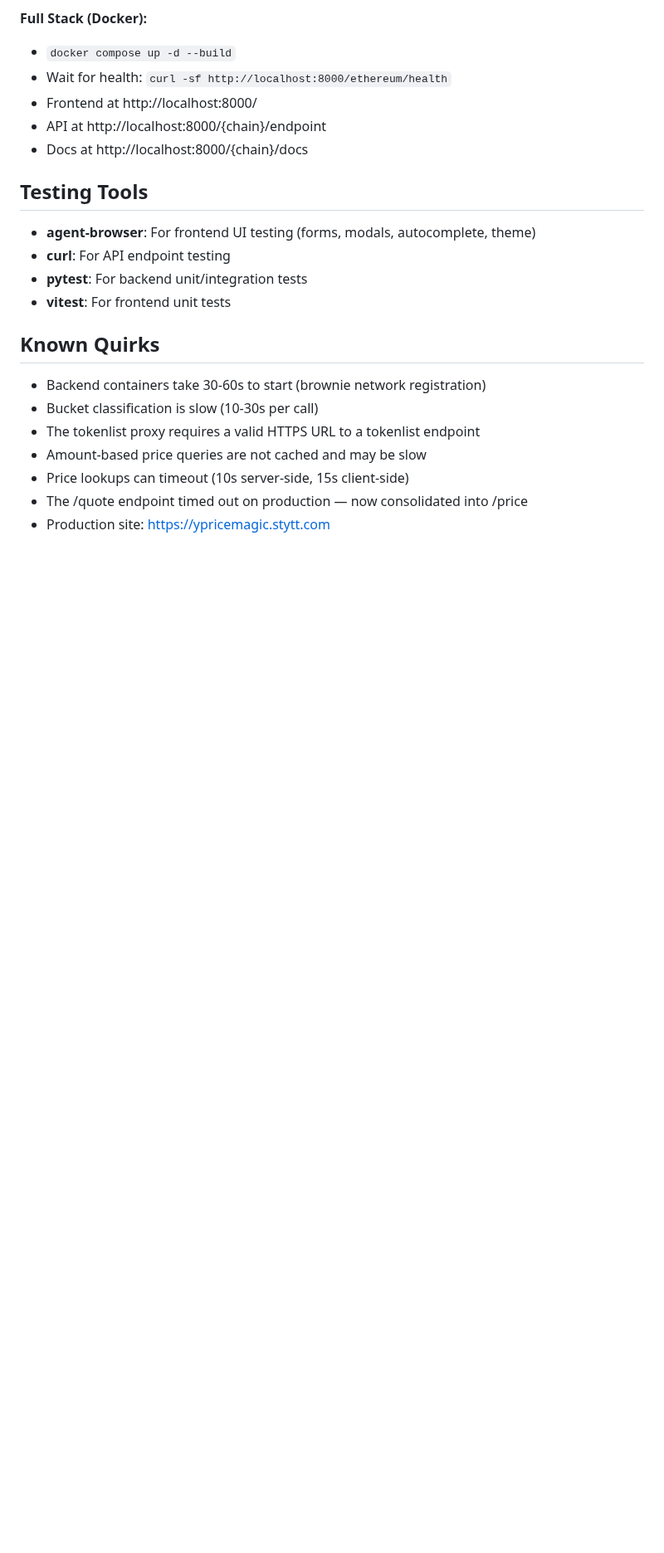
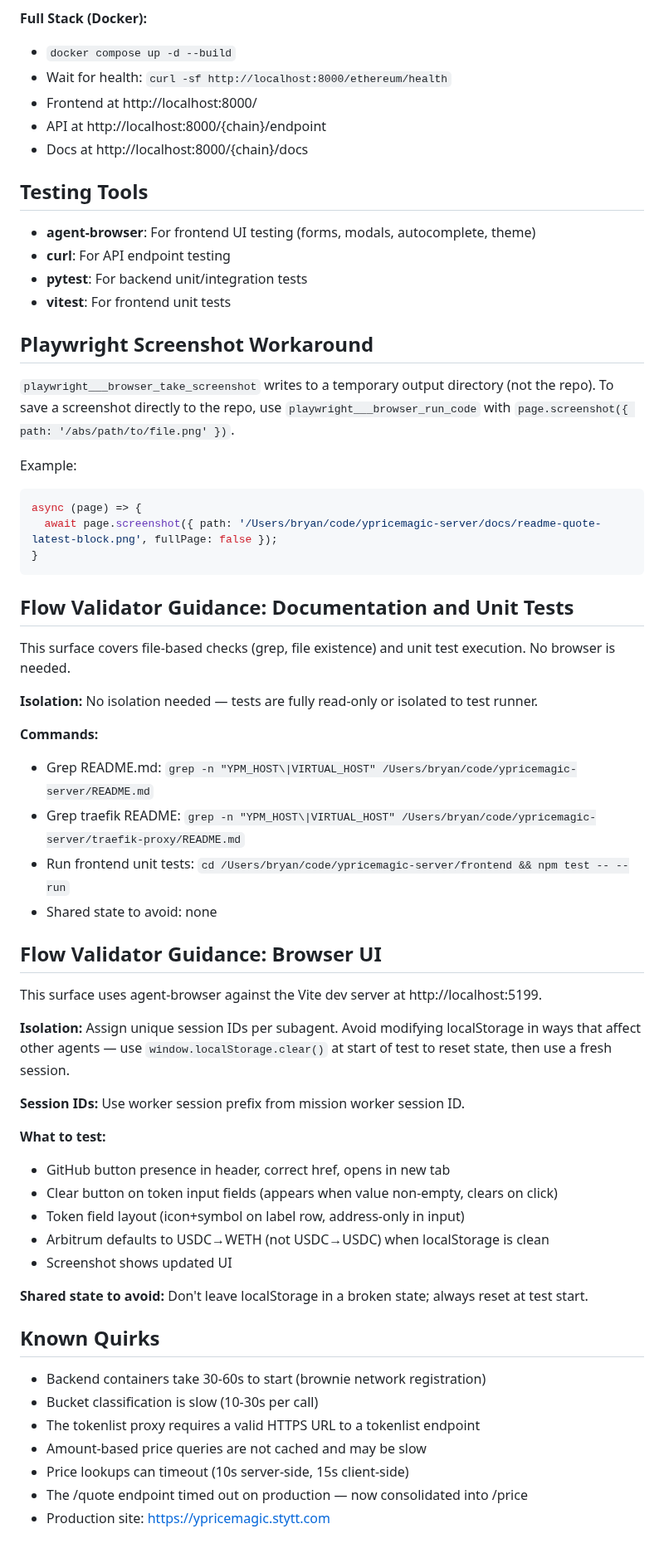
Before and after one commit to SatoshiAndKin/ypricemagic-server, a Markdown page: .factory/library/user-testing.md, the part around the change. Shown at 83% size. Drawn GitHub-style; blank space fills up the shorter version.

````diff
--- a/.factory/library/user-testing.md
+++ b/.factory/library/user-testing.md
@@ -26,6 +26,46 @@
 - **pytest**: For backend unit/integration tests
 - **vitest**: For frontend unit tests
 
+## Playwright Screenshot Workaround
+
+`playwright___browser_take_screenshot` writes to a temporary output directory (not the repo). To save a screenshot directly to the repo, use `playwright___browser_run_code` with `page.screenshot({ path: '/abs/path/to/file.png' })`.
+
+Example:
+```js
+async (page) => {
+  await page.screenshot({ path: '/Users/bryan/code/ypricemagic-server/docs/readme-quote-latest-block.png', fullPage: false });
+}
+```
+
+## Flow Validator Guidance: Documentation and Unit Tests
+
+This surface covers file-based checks (grep, file existence) and unit test execution. No browser is needed.
+
+**Isolation:** No isolation needed — tests are fully read-only or isolated to test runner.
+
+**Commands:**
+- Grep README.md: `grep -n "YPM_HOST\|VIRTUAL_HOST" /Users/bryan/code/ypricemagic-server/README.md`
+- Grep traefik README: `grep -n "YPM_HOST\|VIRTUAL_HOST" /Users/bryan/code/ypricemagic-server/traefik-proxy/README.md`
+- Run frontend unit tests: `cd /Users/bryan/code/ypricemagic-server/frontend && npm test -- --run`
+- Shared state to avoid: none
+
+## Flow Validator Guidance: Browser UI
+
+This surface uses agent-browser against the Vite dev server at http://localhost:5199.
+
+**Isolation:** Assign unique session IDs per subagent. Avoid modifying localStorage in ways that affect other agents — use `window.localStorage.clear()` at start of test to reset state, then use a fresh session.
+
+**Session IDs:** Use worker session prefix from mission worker session ID.
+
+**What to test:**
+- GitHub button presence in header, correct href, opens in new tab
+- Clear button on token input fields (appears when value non-empty, clears on click)
+- Token field layout (icon+symbol on label row, address-only in input)
+- Arbitrum defaults to USDC→WETH (not USDC→USDC) when localStorage is clean
+- Screenshot shows updated UI
+
+**Shared state to avoid:** Don't leave localStorage in a broken state; always reset at test start.
+
 ## Known Quirks
 
 - Backend containers take 30-60s to start (brownie network registration)
````
Also changed, not shown: README.md (+7 -7 lines), traefik-proxy/README.md (+1 -1 lines), docs/readme-quote-latest-block.png, 16 other files.
